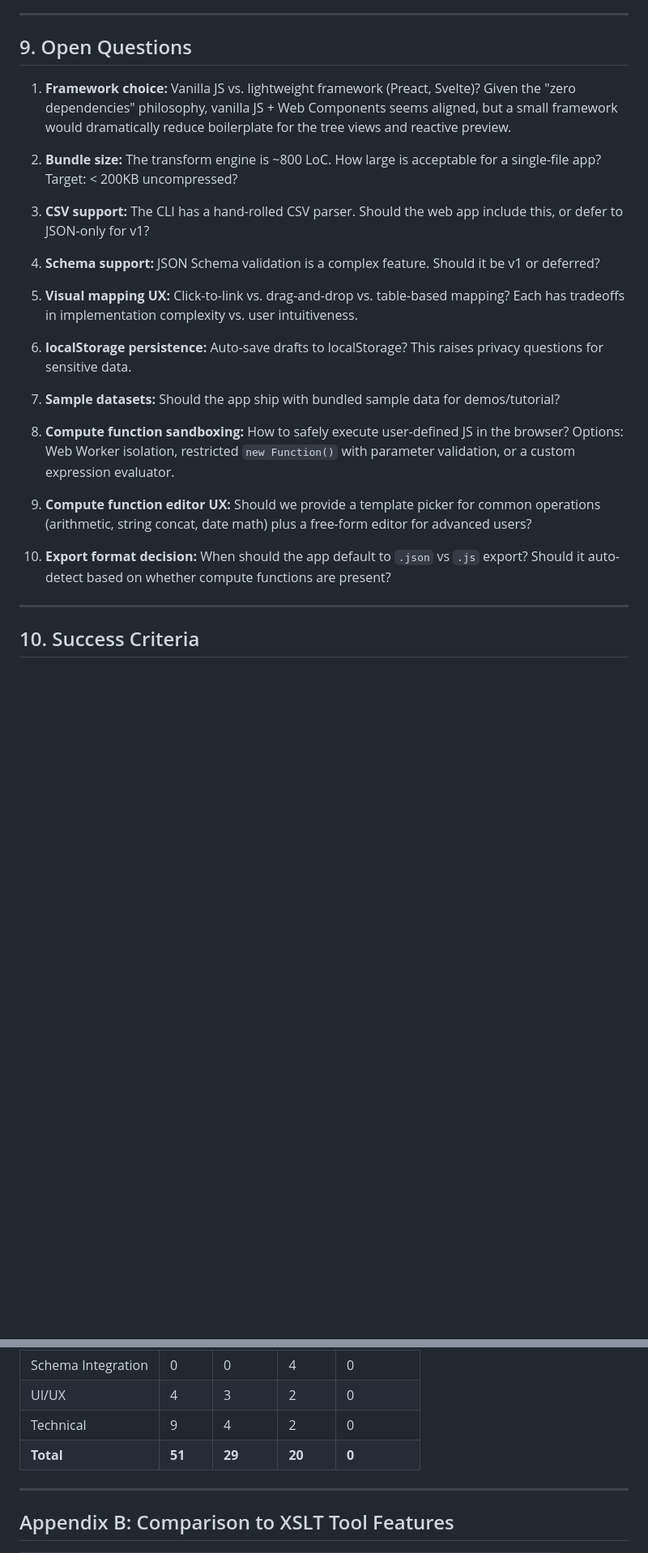
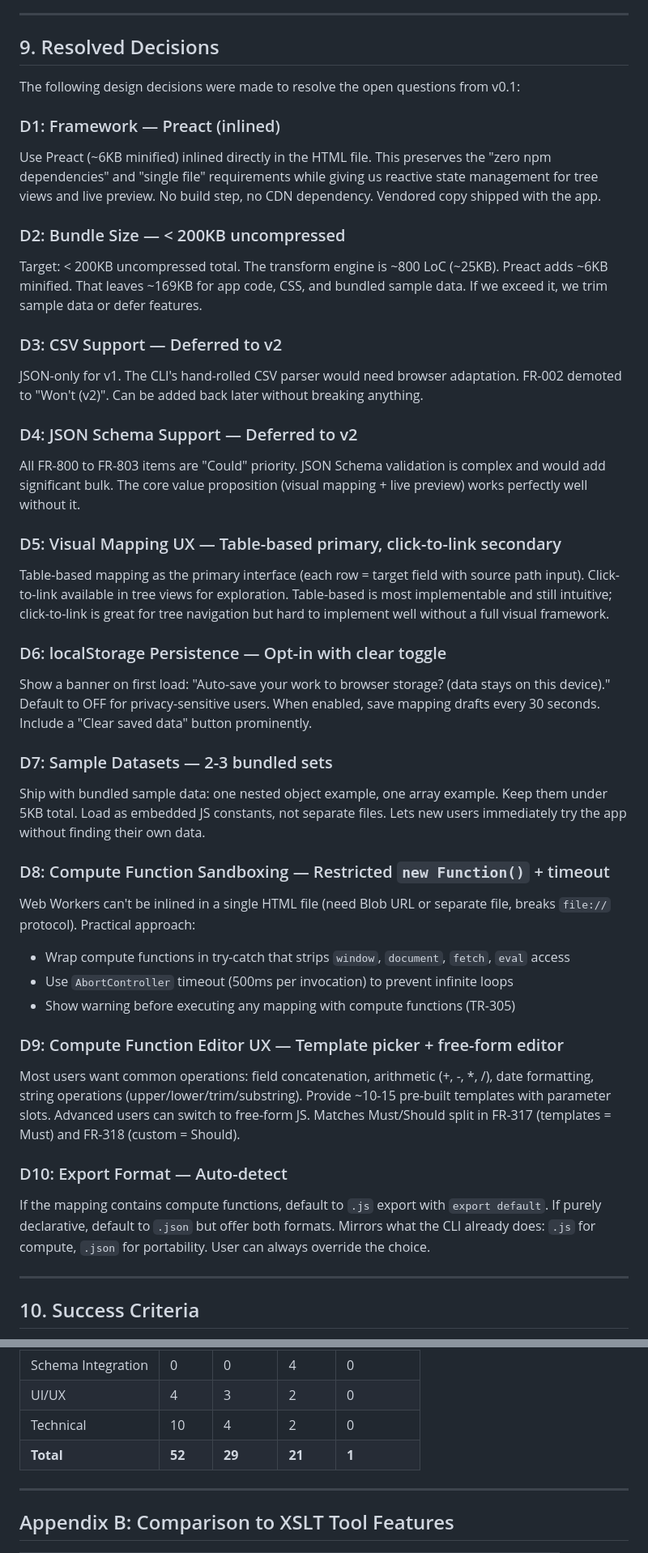
Before and after one commit to kimmania/json-transformer-helper, a Markdown page: transform-assistant-requirements.md, 2 parts joined by grey strips. Shown at 81% size. GitHub-like rendering; blank space fills up the shorter version.

```diff
--- a/transform-assistant-requirements.md
+++ b/transform-assistant-requirements.md
@@ -359,27 +363,42 @@ The web app must support all features including `compute`. When compute function
 
 ---
 
-## 9. Open Questions
+## 9. Resolved Decisions
 
-1. **Framework choice:** Vanilla JS vs. lightweight framework (Preact, Svelte)? Given the "zero dependencies" philosophy, vanilla JS + Web Components seems aligned, but a small framework would dramatically reduce boilerplate for the tree views and reactive preview.
+The following design decisions were made to resolve the open questions from v0.1:
 
-2. **Bundle size:** The transform engine is ~800 LoC. How large is acceptable for a single-file app? Target: < 200KB uncompressed?
+### D1: Framework — Preact (inlined)
+Use Preact (~6KB minified) inlined directly in the HTML file. This preserves the "zero npm dependencies" and "single file" requirements while giving us reactive state management for tree views and live preview. No build step, no CDN dependency. Vendored copy shipped with the app.
 
-3. **CSV support:** The CLI has a hand-rolled CSV parser. Should the web app include this, or defer to JSON-only for v1?
+### D2: Bundle Size — < 200KB uncompressed
+Target: < 200KB uncompressed total. The transform engine is ~800 LoC (~25KB). Preact adds ~6KB minified. That leaves ~169KB for app code, CSS, and bundled sample data. If we exceed it, we trim sample data or defer features.
 
-4. **Schema support:** JSON Schema validation is a complex feature. Should it be v1 or deferred?
+### D3: CSV Support — Deferred to v2
+JSON-only for v1. The CLI's hand-rolled CSV parser would need browser adaptation. FR-002 demoted to "Won't (v2)". Can be added back later without breaking anything.
 
-5. **Visual mapping UX:** Click-to-link vs. drag-and-drop vs. table-based mapping? Each has tradeoffs in implementation complexity vs. user intuitiveness.
+### D4: JSON Schema Support — Deferred to v2
+All FR-800 to FR-803 items are "Could" priority. JSON Schema validation is complex and would add significant bulk. The core value proposition (visual mapping + live preview) works perfectly well without it.
 
-6. **localStorage persistence:** Auto-save drafts to localStorage? This raises privacy questions for sensitive data.
+### D5: Visual Mapping UX — Table-based primary, click-to-link secondary
+Table-based mapping as the primary interface (each row = target field with source path input). Click-to-link available in tree views for exploration. Table-based is most implementable and still intuitive; click-to-link is great for tree navigation but hard to implement well without a full visual framework.
 
-7. **Sample datasets:** Should the app ship with bundled sample data for demos/tutorial?
+### D6: localStorage Persistence — Opt-in with clear toggle
+Show a banner on first load: "Auto-save your work to browser storage? (data stays on this device)." Default to OFF for privacy-sensitive users. When enabled, save mapping drafts every 30 seconds. Include a "Clear saved data" button prominently.
 
-8. **Compute function sandboxing:** How to safely execute user-defined JS in the browser? Options: Web Worker isolation, restricted `new Function()` with parameter validation, or a custom expression evaluator.
+### D7: Sample Datasets — 2-3 bundled sets
+Ship with bundled sample data: one nested object example, one array example. Keep them under 5KB total. Load as embedded JS constants, not separate files. Lets new users immediately try the app without finding their own data.
 
-9. **Compute function editor UX:** Should we provide a template picker for common operations (arithmetic, string concat, date math) plus a free-form editor for advanced users?
+### D8: Compute Function Sandboxing — Restricted `new Function()` + timeout
+Web Workers can't be inlined in a single HTML file (need Blob URL or separate file, breaks `file://` protocol). Practical approach:
+- Wrap compute functions in try-catch that strips `window`, `document`, `fetch`, `eval` access
+- Use `AbortController` timeout (500ms per invocation) to prevent infinite loops
+- Show warning before executing any mapping with compute functions (TR-305)
 
-10. **Export format decision:** When should the app default to `.json` vs `.js` export? Should it auto-detect based on whether compute functions are present?
+### D9: Compute Function Editor UX — Template picker + free-form editor
+Most users want common operations: field concatenation, arithmetic (+, -, *, /), date formatting, string operations (upper/lower/trim/substring). Provide ~10-15 pre-built templates with parameter slots. Advanced users can switch to free-form JS. Matches Must/Should split in FR-317 (templates = Must) and FR-318 (custom = Should).
+
+### D10: Export Format — Auto-detect
+If the mapping contains compute functions, default to `.js` export with `export default`. If purely declarative, default to `.json` but offer both formats. Mirrors what the CLI already does: `.js` for compute, `.json` for portability. User can always override the choice.
 
 ---
 
@@ -410,8 +429,8 @@ The web app must support all features including `compute`. When compute function
 | Export/Import | 4 | 1 | 1 | 0 |
 | Schema Integration | 0 | 0 | 4 | 0 |
 | UI/UX | 4 | 3 | 2 | 0 |
-| Technical | 9 | 4 | 2 | 0 |
-| **Total** | **51** | **29** | **20** | **0** |
+| Technical | 10 | 4 | 2 | 0 |
+| **Total** | **52** | **29** | **21** | **1** |
 
 ---
 
```
Also changed, not shown: other parts of transform-assistant-requirements.md (+15 -11 lines).
